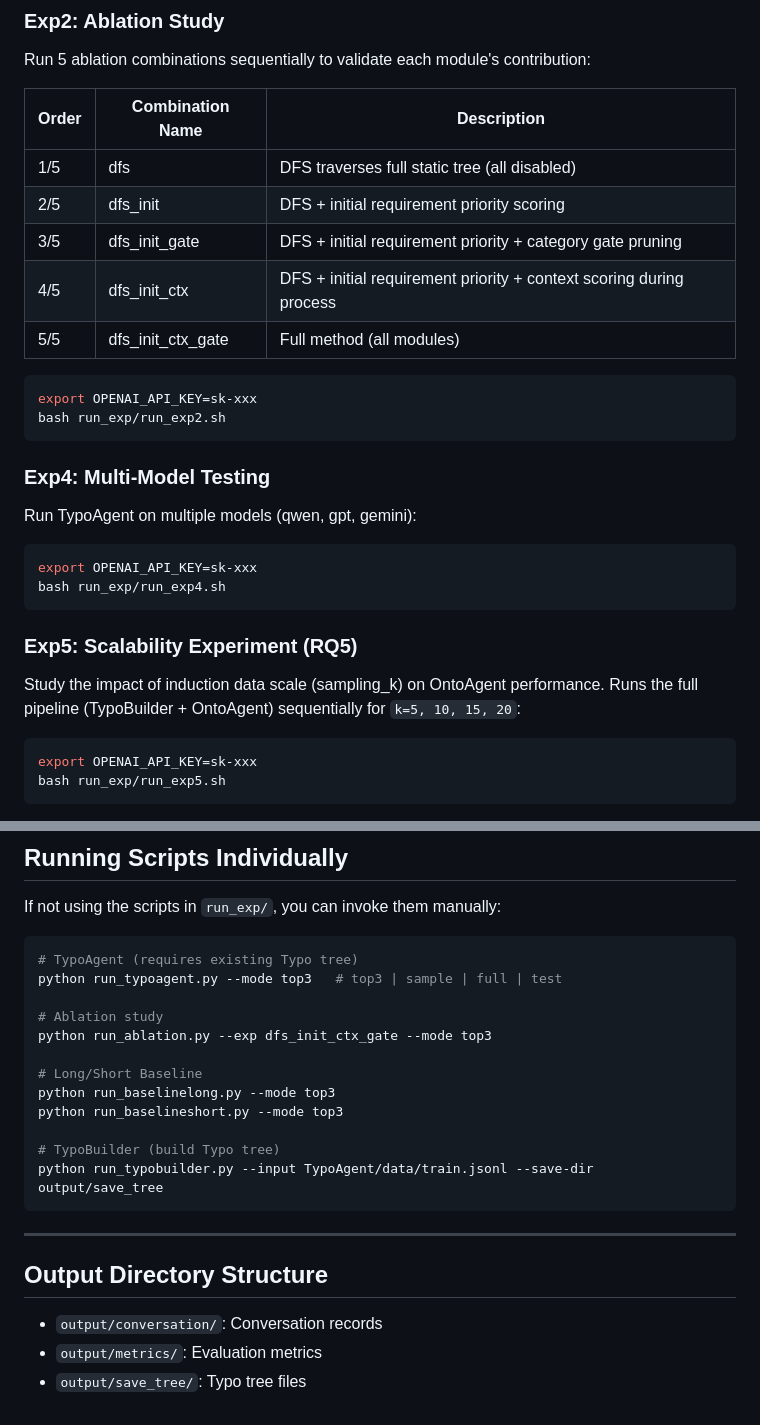
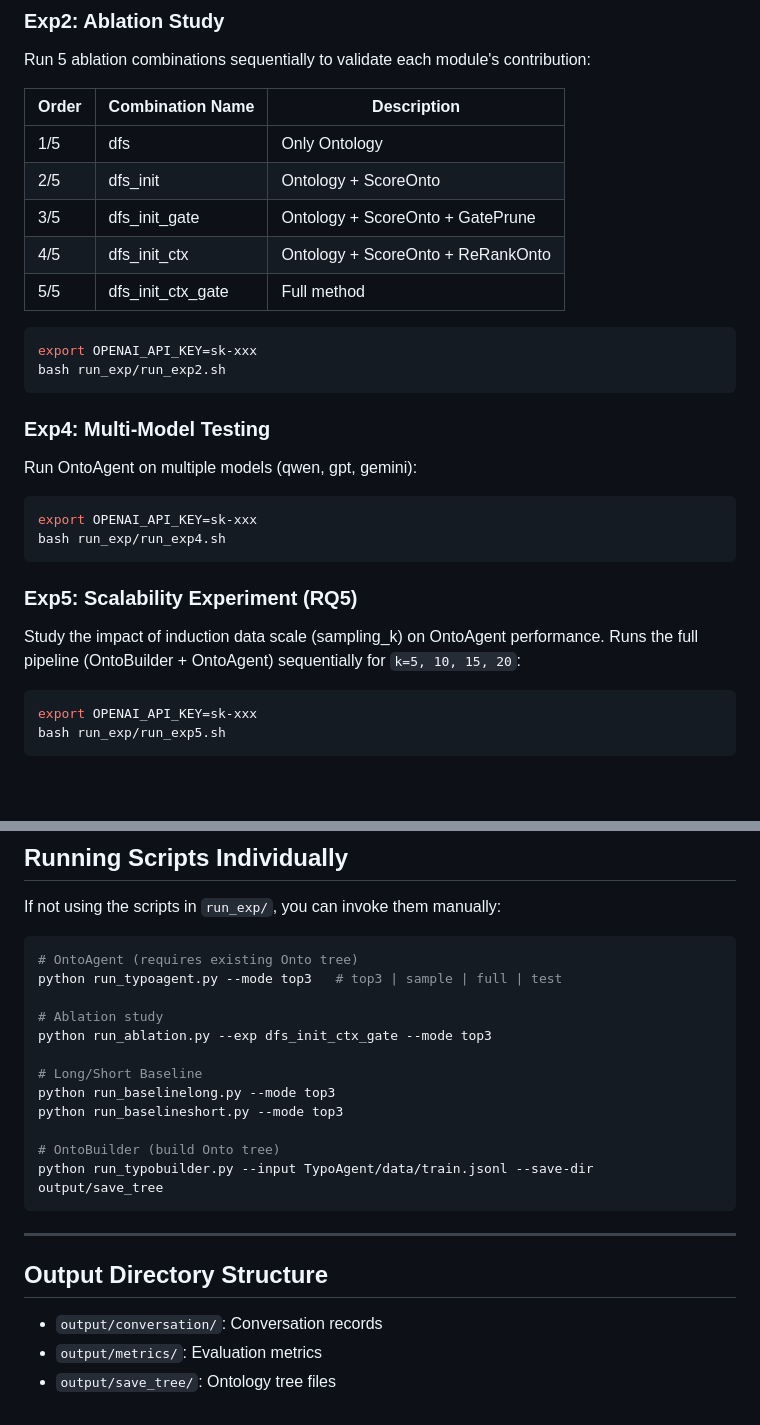
Before and after one commit to jdm4pku/TypoAgent, a Markdown page: README.md, 2 parts joined by grey strips. GitHub-like rendering; blank space fills up the shorter version.

````diff
--- a/README.md
+++ b/README.md
@@ -71,11 +71,11 @@ Run 5 ablation combinations sequentially to validate each module's contribution:
 
 | Order | Combination Name | Description |
 |-------|------------------|-------------|
-| 1/5 | dfs | DFS traverses full static tree (all disabled) |
-| 2/5 | dfs_init | DFS + initial requirement priority scoring |
-| 3/5 | dfs_init_gate | DFS + initial requirement priority + category gate pruning |
-| 4/5 | dfs_init_ctx | DFS + initial requirement priority + context scoring during process |
-| 5/5 | dfs_init_ctx_gate | Full method (all modules) |
+| 1/5 | dfs | Only Ontology  |
+| 2/5 | dfs_init | Ontology + ScoreOnto |
+| 3/5 | dfs_init_gate | Ontology + ScoreOnto + GatePrune |
+| 4/5 | dfs_init_ctx | Ontology + ScoreOnto + ReRankOnto |
+| 5/5 | dfs_init_ctx_gate | Full method  |
 
 ```bash
 export OPENAI_API_KEY=sk-xxx
@@ -84,7 +84,7 @@ bash run_exp/run_exp2.sh
 
 ### Exp4: Multi-Model Testing
 
-Run TypoAgent on multiple models (qwen, gpt, gemini):
+Run OntoAgent on multiple models (qwen, gpt, gemini):
 
 ```bash
 export OPENAI_API_KEY=sk-xxx
@@ -93,7 +93,7 @@ bash run_exp/run_exp4.sh
 
 ### Exp5: Scalability Experiment (RQ5)
 
-Study the impact of induction data scale (sampling_k) on OntoAgent performance. Runs the full pipeline (TypoBuilder + OntoAgent) sequentially for `k=5, 10, 15, 20`:
+Study the impact of induction data scale (sampling_k) on OntoAgent performance. Runs the full pipeline (OntoBuilder + OntoAgent) sequentially for `k=5, 10, 15, 20`:
 
 ```bash
 export OPENAI_API_KEY=sk-xxx
@@ -114,7 +114,7 @@ Outputs are saved to:
 If not using the scripts in `run_exp/`, you can invoke them manually:
 
 ```bash
-# TypoAgent (requires existing Typo tree)
+# OntoAgent (requires existing Onto tree)
 python run_typoagent.py --mode top3   # top3 | sample | full | test
 
 # Ablation study
@@ -124,7 +124,7 @@ python run_ablation.py --exp dfs_init_ctx_gate --mode top3
 python run_baselinelong.py --mode top3
 python run_baselineshort.py --mode top3
 
-# TypoBuilder (build Typo tree)
+# OntoBuilder (build Onto tree)
 python run_typobuilder.py --input TypoAgent/data/train.jsonl --save-dir output/save_tree
 ```
 
@@ -134,4 +134,4 @@ python run_typobuilder.py --input TypoAgent/data/train.jsonl --save-dir output/s
 
 - `output/conversation/`: Conversation records
 - `output/metrics/`: Evaluation metrics
-- `output/save_tree/`: Typo tree files
+- `output/save_tree/`: Ontology tree files
````
